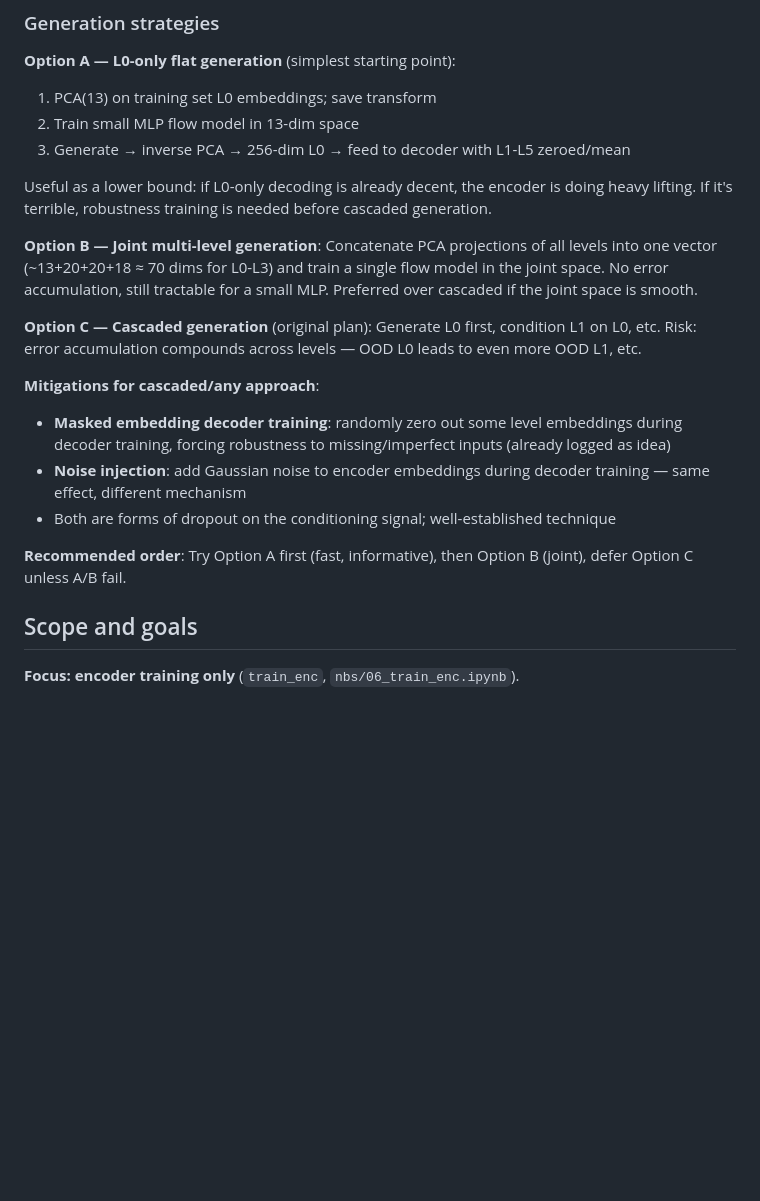
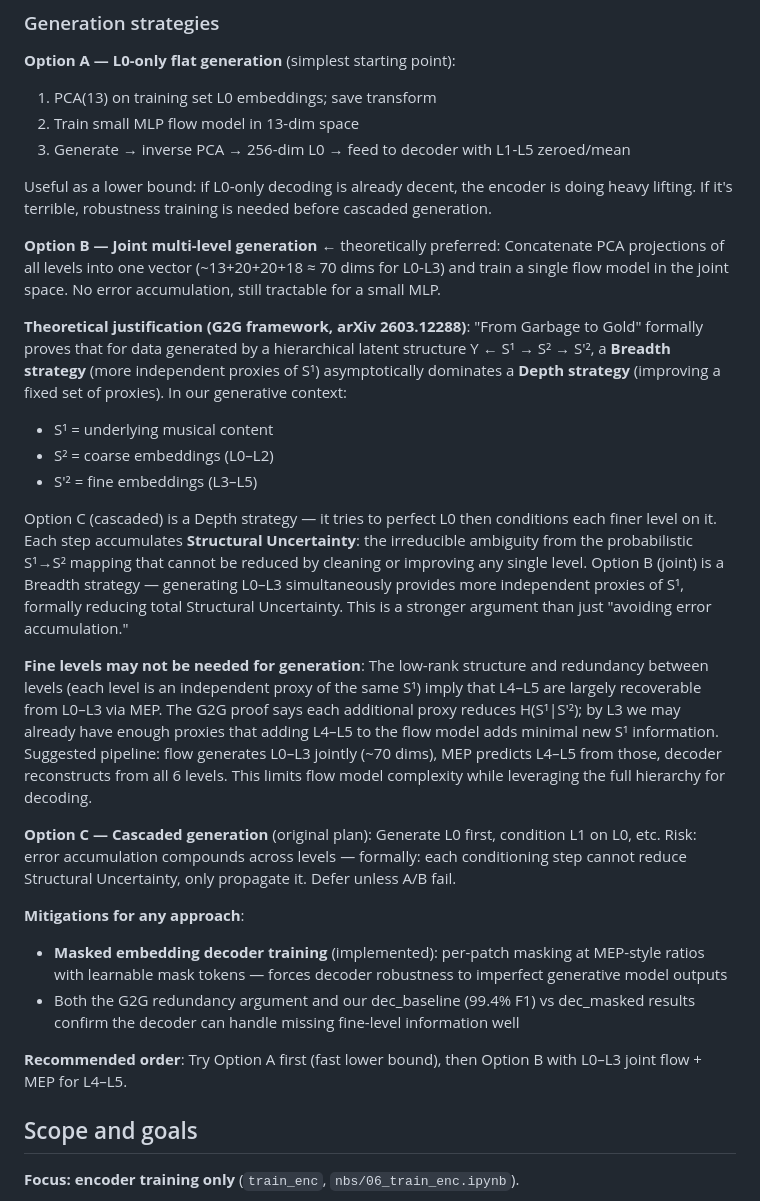
Before and after one commit to drscotthawley/midi-rae, a Markdown page: program.md, the part around the change. GitHub-like rendering; blank space fills up the shorter version.

Commit message:
Update generative model plan with G2G theoretical justification
- Option B (joint flow) formally justified as Breadth strategy over Depth (cascaded)
- Fine levels (L4-L5) likely unnecessary for flow generation — MEP can predict from L0-L3
- Added Structural Uncertainty framing from arXiv 2603.12288

Co-Authored-By: Claude Sonnet 4.6 <noreply@anthropic.com>

```diff
--- a/program.md
+++ b/program.md
@@ -122,18 +122,26 @@ PCA on each level's embeddings reveals effective dimensionality (90% variance):
 
 Useful as a lower bound: if L0-only decoding is already decent, the encoder is doing heavy lifting. If it's terrible, robustness training is needed before cascaded generation.
 
-**Option B — Joint multi-level generation**:
-Concatenate PCA projections of all levels into one vector (~13+20+20+18 ≈ 70 dims for L0-L3) and train a single flow model in the joint space. No error accumulation, still tractable for a small MLP. Preferred over cascaded if the joint space is smooth.
+**Option B — Joint multi-level generation** ← theoretically preferred:
+Concatenate PCA projections of all levels into one vector (~13+20+20+18 ≈ 70 dims for L0-L3) and train a single flow model in the joint space. No error accumulation, still tractable for a small MLP.
+
+**Theoretical justification (G2G framework, arXiv 2603.12288)**: "From Garbage to Gold" formally proves that for data generated by a hierarchical latent structure Y ← S¹ → S² → S'², a **Breadth strategy** (more independent proxies of S¹) asymptotically dominates a **Depth strategy** (improving a fixed set of proxies). In our generative context:
+- S¹ = underlying musical content
+- S² = coarse embeddings (L0–L2)
+- S'² = fine embeddings (L3–L5)
+
+Option C (cascaded) is a Depth strategy — it tries to perfect L0 then conditions each finer level on it. Each step accumulates **Structural Uncertainty**: the irreducible ambiguity from the probabilistic S¹→S² mapping that cannot be reduced by cleaning or improving any single level. Option B (joint) is a Breadth strategy — generating L0–L3 simultaneously provides more independent proxies of S¹, formally reducing total Structural Uncertainty. This is a stronger argument than just "avoiding error accumulation."
+
+**Fine levels may not be needed for generation**: The low-rank structure and redundancy between levels (each level is an independent proxy of the same S¹) imply that L4–L5 are largely recoverable from L0–L3 via MEP. The G2G proof says each additional proxy reduces H(S¹|S'²); by L3 we may already have enough proxies that adding L4–L5 to the flow model adds minimal new S¹ information. Suggested pipeline: flow generates L0–L3 jointly (~70 dims), MEP predicts L4–L5 from those, decoder reconstructs from all 6 levels. This limits flow model complexity while leveraging the full hierarchy for decoding.
 
 **Option C — Cascaded generation** (original plan):
-Generate L0 first, condition L1 on L0, etc. Risk: error accumulation compounds across levels — OOD L0 leads to even more OOD L1, etc.
+Generate L0 first, condition L1 on L0, etc. Risk: error accumulation compounds across levels — formally: each conditioning step cannot reduce Structural Uncertainty, only propagate it. Defer unless A/B fail.
 
-**Mitigations for cascaded/any approach**:
-- **Masked embedding decoder training**: randomly zero out some level embeddings during decoder training, forcing robustness to missing/imperfect inputs (already logged as idea)
-- **Noise injection**: add Gaussian noise to encoder embeddings during decoder training — same effect, different mechanism
-- Both are forms of dropout on the conditioning signal; well-established technique
+**Mitigations for any approach**:
+- **Masked embedding decoder training** (implemented): per-patch masking at MEP-style ratios with learnable mask tokens — forces decoder robustness to imperfect generative model outputs
+- Both the G2G redundancy argument and our dec_baseline (99.4% F1) vs dec_masked results confirm the decoder can handle missing fine-level information well
 
-**Recommended order**: Try Option A first (fast, informative), then Option B (joint), defer Option C unless A/B fail.
+**Recommended order**: Try Option A first (fast lower bound), then Option B with L0–L3 joint flow + MEP for L4–L5.
 
 ## Scope and goals
 
```
